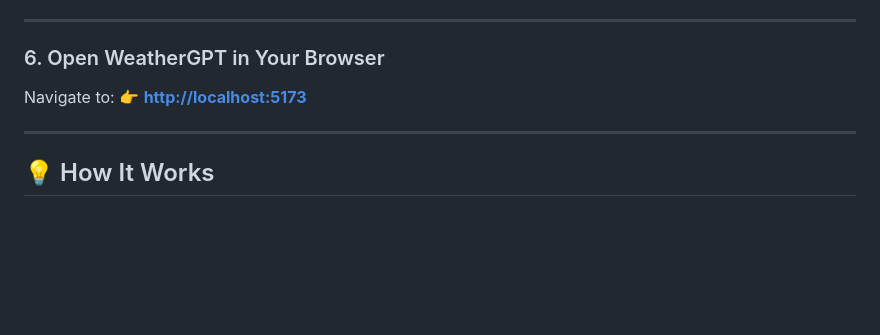
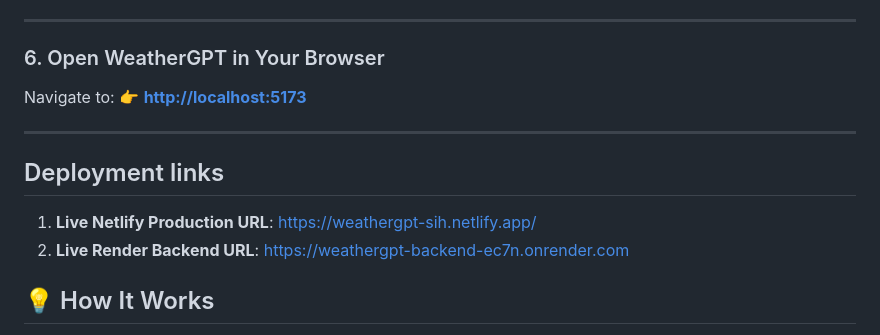
Before and after one commit to thrishi1011/Weathergpt, a Markdown page: README.md, the part around the change. Rendered like a GitHub page; blank space fills up the shorter version.

Commit message:
Add deployment links to README
Added deployment links for production and backend.

```diff
--- a/README.md
+++ b/README.md
@@ -173,6 +173,10 @@ Navigate to:
 
 ---
 
+## Deployment links
+1. **Live Netlify Production URL**: https://weathergpt-sih.netlify.app/
+2. **Live Render Backend URL**: https://weathergpt-backend-ec7n.onrender.com
+
 ## 💡 How It Works
 
 1. **Animated Loading Screen**: At startup, you are greeted with the animated Weather clouds emblem before smoothly entering the Chat Cockpit.
```
